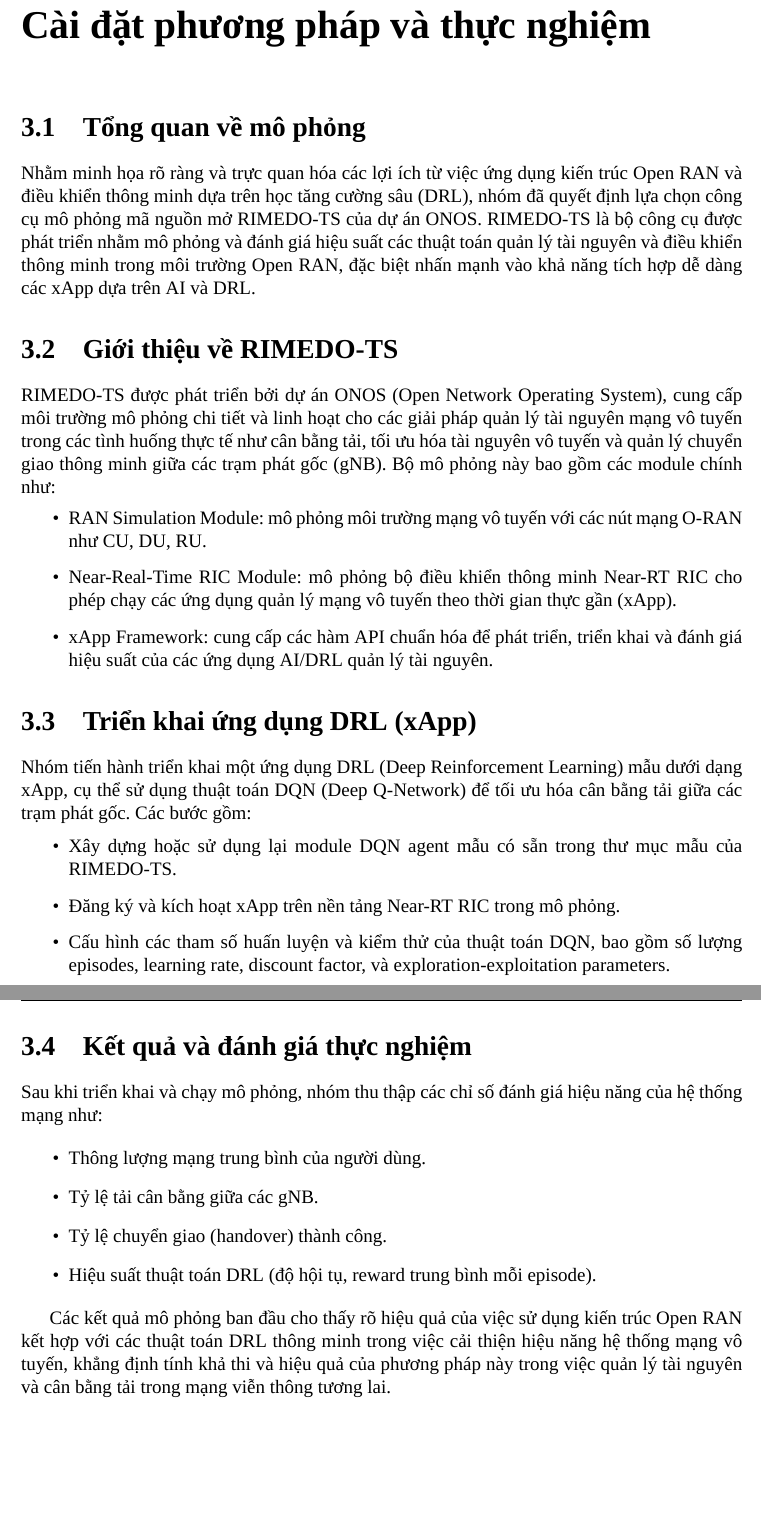
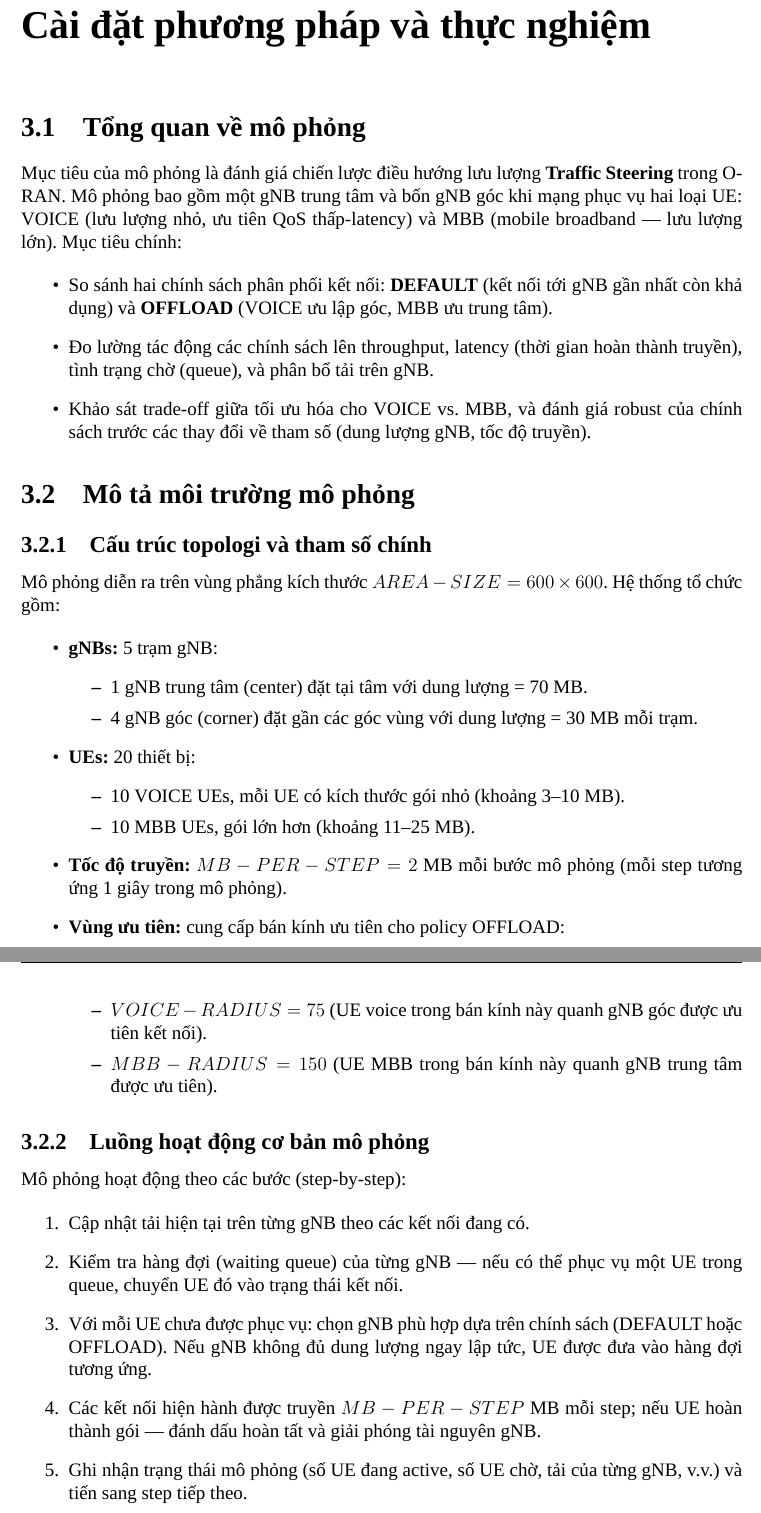
Before and after one commit to mthang1201/open_ran_report, a LaTeX thesis (main.tex, which reads chapters/chapter03.1.tex, chapters/chapter03.2.tex, chapters/chapter03.3.tex): two parts of pages 12 and 13 of 15 before the commit and two parts of pages 12 and 13 of 16 after it, joined at a grey line, cut so that both start at the same text, the shorter picture padded with empty space. Compiled offline with XeLaTeX; a missing font is replaced by an installed copy or a similar font.

Commit message:
update watever it is

```diff
--- a/chapters/chapter03.1.tex
+++ b/chapters/chapter03.1.tex
@@ -1,3 +1,9 @@
 \section{Tổng quan về mô phỏng}
 
-Nhằm minh họa rõ ràng và trực quan hóa các lợi ích từ việc ứng dụng kiến trúc Open RAN và điều khiển thông minh dựa trên học tăng cường sâu (DRL), nhóm đã quyết định lựa chọn công cụ mô phỏng mã nguồn mở RIMEDO-TS của dự án ONOS. RIMEDO-TS là bộ công cụ được phát triển nhằm mô phỏng và đánh giá hiệu suất các thuật toán quản lý tài nguyên và điều khiển thông minh trong môi trường Open RAN, đặc biệt nhấn mạnh vào khả năng tích hợp dễ dàng các xApp dựa trên AI và DRL.
+Mục tiêu của mô phỏng là đánh giá chiến lược điều hướng lưu lượng \textbf{Traffic Steering} trong O-RAN. Mô phỏng bao gồm một gNB trung tâm và bốn gNB góc khi mạng phục vụ hai loại UE: VOICE (lưu lượng nhỏ, ưu tiên QoS thấp-latency) và MBB (mobile broadband — lưu lượng lớn). Mục tiêu chính:
+
+\begin{itemize}
+\item So sánh hai chính sách phân phối kết nối: \textbf{DEFAULT} (kết nối tới gNB gần nhất còn khả dụng) và \textbf{OFFLOAD} (VOICE ưu lập góc, MBB ưu trung tâm).
+\item Đo lường tác động các chính sách lên throughput, latency (thời gian hoàn thành truyền), tình trạng chờ (queue), và phân bổ tải trên gNB.
+\item Khảo sát trade-off giữa tối ưu hóa cho VOICE vs. MBB, và đánh giá robust của chính sách trước các thay đổi về tham số (dung lượng gNB, tốc độ truyền).
+\end{itemize}
--- a/chapters/chapter03.2.tex
+++ b/chapters/chapter03.2.tex
@@ -1,7 +1,35 @@
-\section{Giới thiệu về RIMEDO-TS}
-RIMEDO-TS được phát triển bởi dự án ONOS (Open Network Operating System), cung cấp môi trường mô phỏng chi tiết và linh hoạt cho các giải pháp quản lý tài nguyên mạng vô tuyến trong các tình huống thực tế như cân bằng tải, tối ưu hóa tài nguyên vô tuyến và quản lý chuyển giao thông minh giữa các trạm phát gốc (gNB). Bộ mô phỏng này bao gồm các module chính như:
+\section{Mô tả môi trường mô phỏng}
+
+\subsection{Cấu trúc topologi và tham số chính}
+
+Mô phỏng diễn ra trên vùng phẳng kích thước $AREA-SIZE = 600 \times 600$. Hệ thống tổ chức gồm:
+
 \begin{itemize}
-    \item RAN Simulation Module: mô phỏng môi trường mạng vô tuyến với các nút mạng O-RAN như CU, DU, RU.
-    \item Near-Real-Time RIC Module: mô phỏng bộ điều khiển thông minh Near-RT RIC cho phép chạy các ứng dụng quản lý mạng vô tuyến theo thời gian thực gần (xApp).
-    \item xApp Framework: cung cấp các hàm API chuẩn hóa để phát triển, triển khai và đánh giá hiệu suất của các ứng dụng AI/DRL quản lý tài nguyên.
+\item \textbf{gNBs:} 5 trạm gNB:
+\begin{itemize}
+\item 1 gNB trung tâm (center) đặt tại tâm với dung lượng = 70 MB.
+\item 4 gNB góc (corner) đặt gần các góc vùng với dung lượng = 30 MB mỗi trạm.
 \end{itemize}
+\item \textbf{UEs:} 20 thiết bị:
+\begin{itemize}
+\item 10 VOICE UEs, mỗi UE có kích thước gói nhỏ (khoảng 3–10 MB).
+\item 10 MBB UEs, gói lớn hơn (khoảng 11–25 MB).
+\end{itemize}
+\item \textbf{Tốc độ truyền:} $MB-PER-STEP = 2$ MB mỗi bước mô phỏng (mỗi step tương ứng 1 giây trong mô phỏng).
+\item \textbf{Vùng ưu tiên:} cung cấp bán kính ưu tiên cho policy OFFLOAD:
+\begin{itemize}
+\item $VOICE-RADIUS = 75$ (UE voice trong bán kính này quanh gNB góc được ưu tiên kết nối).
+\item $MBB-RADIUS = 150$ (UE MBB trong bán kính này quanh gNB trung tâm được ưu tiên).
+\end{itemize}
+\end{itemize}
+
+\subsection{Luồng hoạt động cơ bản mô phỏng}
+Mô phỏng hoạt động theo các bước (step-by-step):
+
+\begin{enumerate}
+\item Cập nhật tải hiện tại trên từng gNB theo các kết nối đang có.
+\item Kiểm tra hàng đợi (waiting queue) của từng gNB — nếu có thể phục vụ một UE trong queue, chuyển UE đó vào trạng thái kết nối.
+\item Với mỗi UE chưa được phục vụ: chọn gNB phù hợp dựa trên chính sách (DEFAULT hoặc OFFLOAD). Nếu gNB không đủ dung lượng ngay lập tức, UE được đưa vào hàng đợi tương ứng.
+\item Các kết nối hiện hành được truyền $MB-PER-STEP$ MB mỗi step; nếu UE hoàn thành gói — đánh dấu hoàn tất và giải phóng tài nguyên gNB.
+\item Ghi nhận trạng thái mô phỏng (số UE đang active, số UE chờ, tải của từng gNB, v.v.) và tiến sang step tiếp theo.
+\end{enumerate}
--- a/chapters/chapter03.3.tex
+++ b/chapters/chapter03.3.tex
@@ -1,3 +1,2 @@
-\section{Triển khai ứng dụng DRL (xApp)}
+\section{Mô tả các chính sách traffic steering}
 
-Nhóm tiến hành triển khai một ứng dụng DRL (Deep Reinforcement Learning) mẫu dưới dạng xApp, cụ thể sử dụng thuật toán DQN (Deep Q-Network) để tối ưu hóa cân bằng tải giữa các trạm phát gốc. Các bước gồm:
@@ -5,4 +10 @@
 \begin{itemize}
-    \item Xây dựng hoặc sử dụng lại module DQN agent mẫu có sẵn trong thư mục mẫu của RIMEDO-TS.
-    \item Đăng ký và kích hoạt xApp trên nền tảng Near-RT RIC trong mô phỏng.
-    \item Cấu hình các tham số huấn luyện và kiểm thử của thuật toán DQN, bao gồm số lượng episodes, learning rate, discount factor, và exploration-exploitation parameters.
--- a/chapters/chapter03.4.tex
+++ b/chapters/chapter03.4.tex
@@ -1,11 +1,9 @@
-\section{Kết quả và đánh giá thực nghiệm}
+\section{Phân tích kỳ vọng và diễn giải kết quả}
 
-Sau khi triển khai và chạy mô phỏng, nhóm thu thập các chỉ số đánh giá hiệu năng của hệ thống mạng như:
-
+\subsection{Throughput và tổng thời gian hoàn thành}
 \begin{itemize}
-    \item Thông lượng mạng trung bình của người dùng.
-    \item Tỷ lệ tải cân bằng giữa các gNB.
-    \item Tỷ lệ chuyển giao (handover) thành công.
-    \item Hiệu suất thuật toán DRL (độ hội tụ, reward trung bình mỗi episode).
+\item \textbf{OFFLOAD} có khả năng giảm tải cho gNB trung tâm nếu corner gNB có thể hấp thụ VOICE; điều này làm center nhanh chóng giải quyết MBB lớn, có thể tăng tổng throughput hệ thống.
+\item Tuy nhiên nếu corner có capacity quá nhỏ so với nhu cầu voice, offload sẽ tạo hàng đợi tại corners → tăng waiting time cho VOICE, có thể giảm QoS voice (nhạy cảm latency).
+\item \textbf{DEFAULT} có xu hướng cân bằng dựa trên khoảng cách → có thể phân phối đều hơn nếu cả 5 gNB có capacity tương tự.
 \end{itemize}
 
@@ -12,2 +15 @@
 
-Các kết quả mô phỏng ban đầu cho thấy rõ hiệu quả của việc sử dụng kiến trúc Open RAN kết hợp với các thuật toán DRL thông minh trong việc cải thiện hiệu năng hệ thống mạng vô tuyến, khẳng định tính khả thi và hiệu quả của phương pháp này trong việc quản lý tài nguyên và cân bằng tải trong mạng viễn thông tương lai.
```
Also changed, not shown: chapters/chapter03.5.tex (added, +9 -0 lines), main.tex (+1 -0 lines), titlepage.tex (+0 -1 lines), main.pdf, chapters/chapter03.3.tex (9 more changed lines), chapters/chapter03.4.tex (10 more changed lines).
